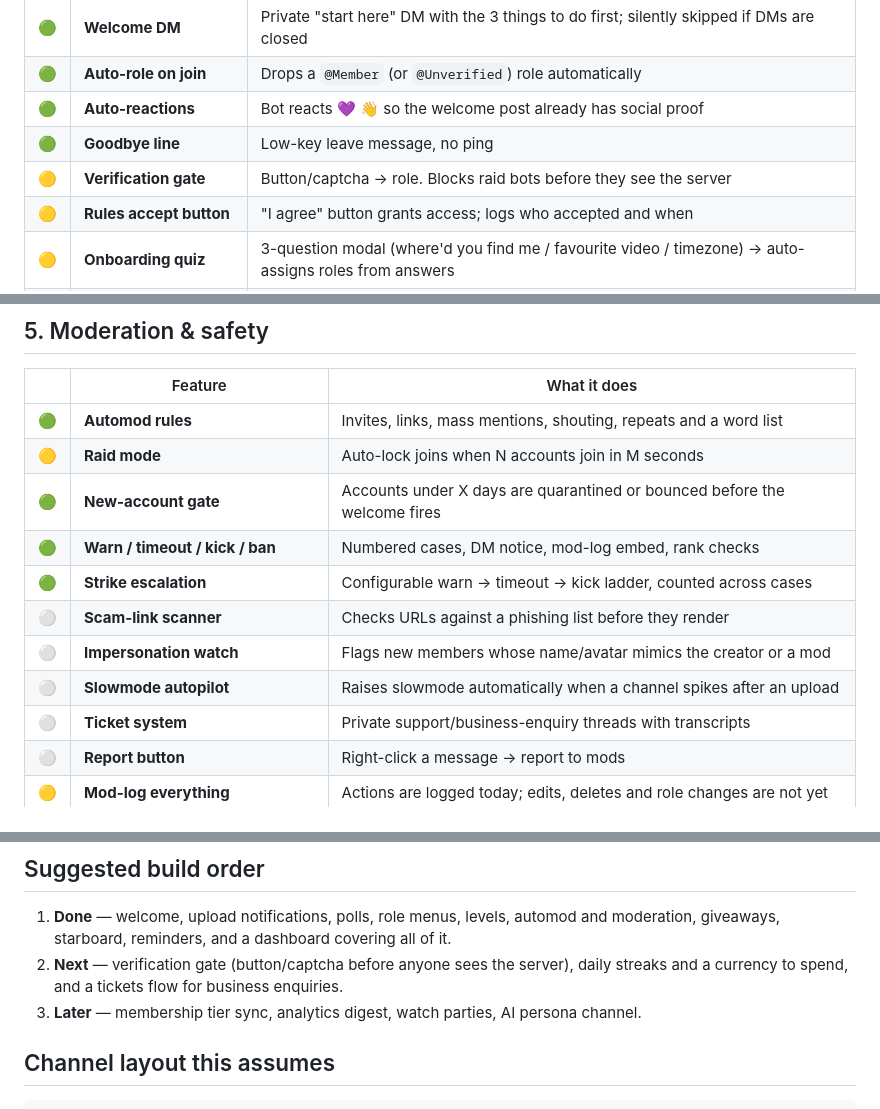
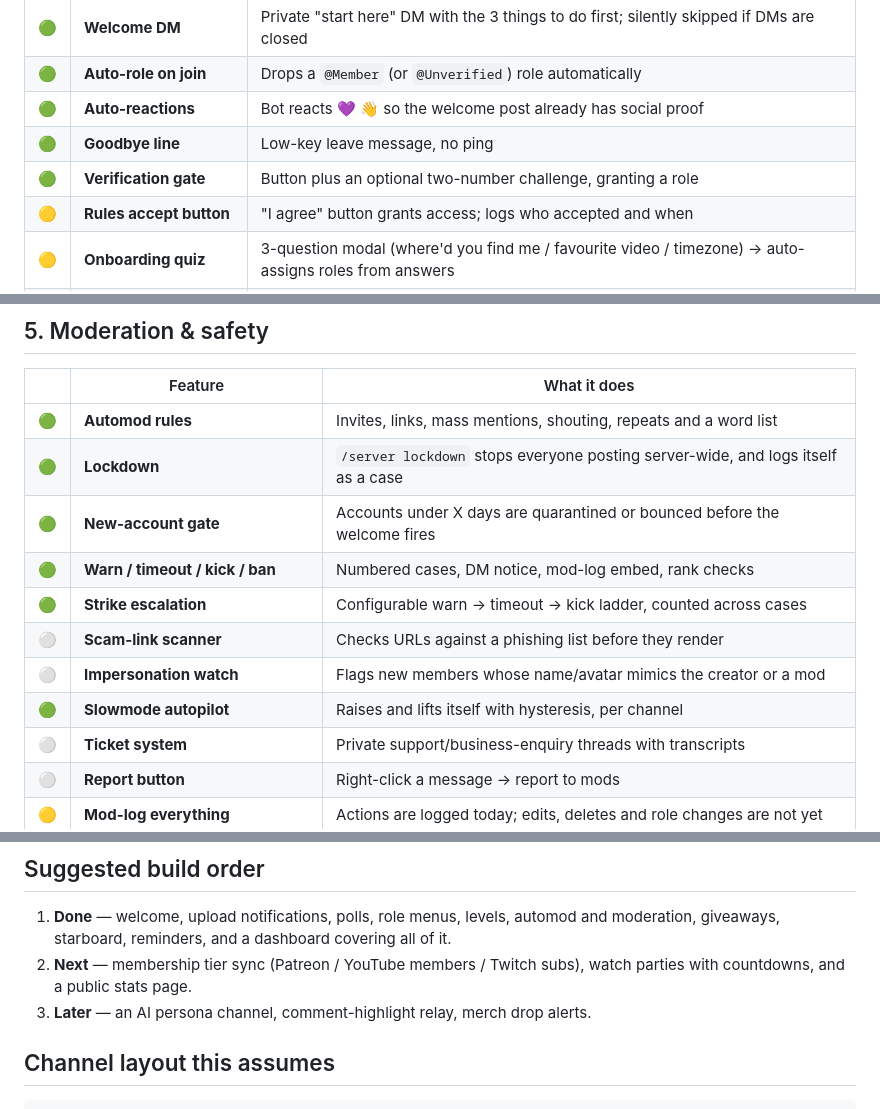
Before and after one commit to michxaal-tech/Daydream-bot, a Markdown page: docs/FEATURES.md, 3 parts joined by grey strips. Rendered like a GitHub page.

```diff
--- a/docs/FEATURES.md
+++ b/docs/FEATURES.md
@@ -17,7 +17,7 @@ is written so you can hand it straight to a dev as a ticket.
 | 🟢 | **Auto-role on join** | Drops a `@Member` (or `@Unverified`) role automatically |
 | 🟢 | **Auto-reactions** | Bot reacts 💜 👋 so the welcome post already has social proof |
 | 🟢 | **Goodbye line** | Low-key leave message, no ping |
-| 🟡 | **Verification gate** | Button/captcha → role. Blocks raid bots before they see the server |
+| 🟢 | **Verification gate** | Button plus an optional two-number challenge, granting a role |
 | 🟡 | **Rules accept button** | "I agree" button grants access; logs who accepted and when |
 | 🟡 | **Onboarding quiz** | 3-question modal (where'd you find me / favourite video / timezone) → auto-assigns roles from answers |
 | ⚪ | **Invite attribution** | Tracks which invite link each member used — see which video/collab actually drives joins |
@@ -92,13 +92,13 @@ is written so you can hand it straight to a dev as a ticket.
 | | Feature | What it does |
 |---|---|---|
 | 🟢 | **Automod rules** | Invites, links, mass mentions, shouting, repeats and a word list |
-| 🟡 | **Raid mode** | Auto-lock joins when N accounts join in M seconds |
+| 🟢 | **Lockdown** | `/server lockdown` stops everyone posting server-wide, and logs itself as a case |
 | 🟢 | **New-account gate** | Accounts under X days are quarantined or bounced before the welcome fires |
 | 🟢 | **Warn / timeout / kick / ban** | Numbered cases, DM notice, mod-log embed, rank checks |
 | 🟢 | **Strike escalation** | Configurable warn → timeout → kick ladder, counted across cases |
 | ⚪ | **Scam-link scanner** | Checks URLs against a phishing list before they render |
 | ⚪ | **Impersonation watch** | Flags new members whose name/avatar mimics the creator or a mod |
-| ⚪ | **Slowmode autopilot** | Raises slowmode automatically when a channel spikes after an upload |
+| 🟢 | **Slowmode autopilot** | Raises and lifts itself with hysteresis, per channel |
 | ⚪ | **Ticket system** | Private support/business-enquiry threads with transcripts |
 | ⚪ | **Report button** | Right-click a message → report to mods |
 | 🟡 | **Mod-log everything** | Actions are logged today; edits, deletes and role changes are not yet |
@@ -159,9 +159,9 @@ is written so you can hand it straight to a dev as a ticket.
 
 1. **Done** — welcome, upload notifications, polls, role menus, levels, automod
    and moderation, giveaways, starboard, reminders, and a dashboard covering all of it.
-2. **Next** — verification gate (button/captcha before anyone sees the server),
-   daily streaks and a currency to spend, and a tickets flow for business enquiries.
-3. **Later** — membership tier sync, analytics digest, watch parties, AI persona channel.
+2. **Next** — membership tier sync (Patreon / YouTube members / Twitch subs),
+   watch parties with countdowns, and a public stats page.
+3. **Later** — an AI persona channel, comment-highlight relay, merch drop alerts.
 
 ## Channel layout this assumes
 
```
Also changed, not shown: README.md (+18 -0 lines).
